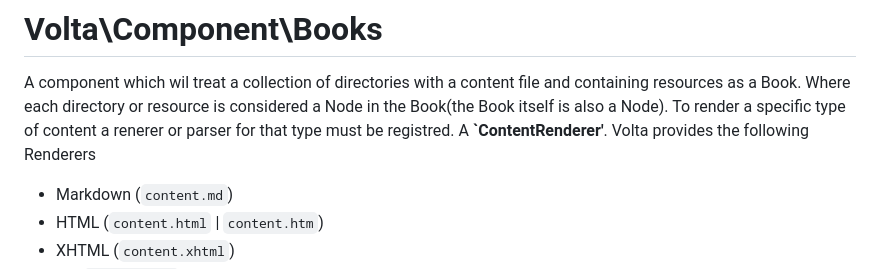
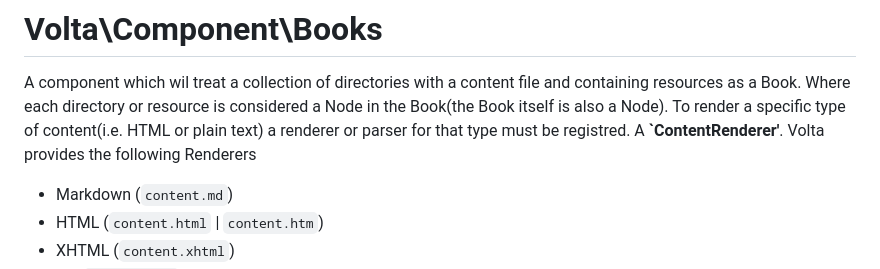
Before and after one commit to volta-framework/books, a Markdown page: README.md, the part around the change. Rendered like a GitHub page.

```diff
--- a/README.md
+++ b/README.md
@@ -1,7 +1,7 @@
 # Volta\Component\Books
 
 A component which wil treat a collection of directories with a content file and containing resources as a Book. Where each
-directory or resource is considered a Node in the Book(the Book itself is also a Node). To render a specific type of content a renerer or parser for that type must be registred. A **`ContentRenderer'**. Volta provides the following Renderers
+directory or resource is considered a Node in the Book(the Book itself is also a Node). To render a specific type of content(i.e. HTML or plain text) a renderer or parser for that type must be registred. A **`ContentRenderer'**. Volta provides the following Renderers
 
 * Markdown (`content.md`)
 * HTML (`content.html` | `content.htm`)
```
